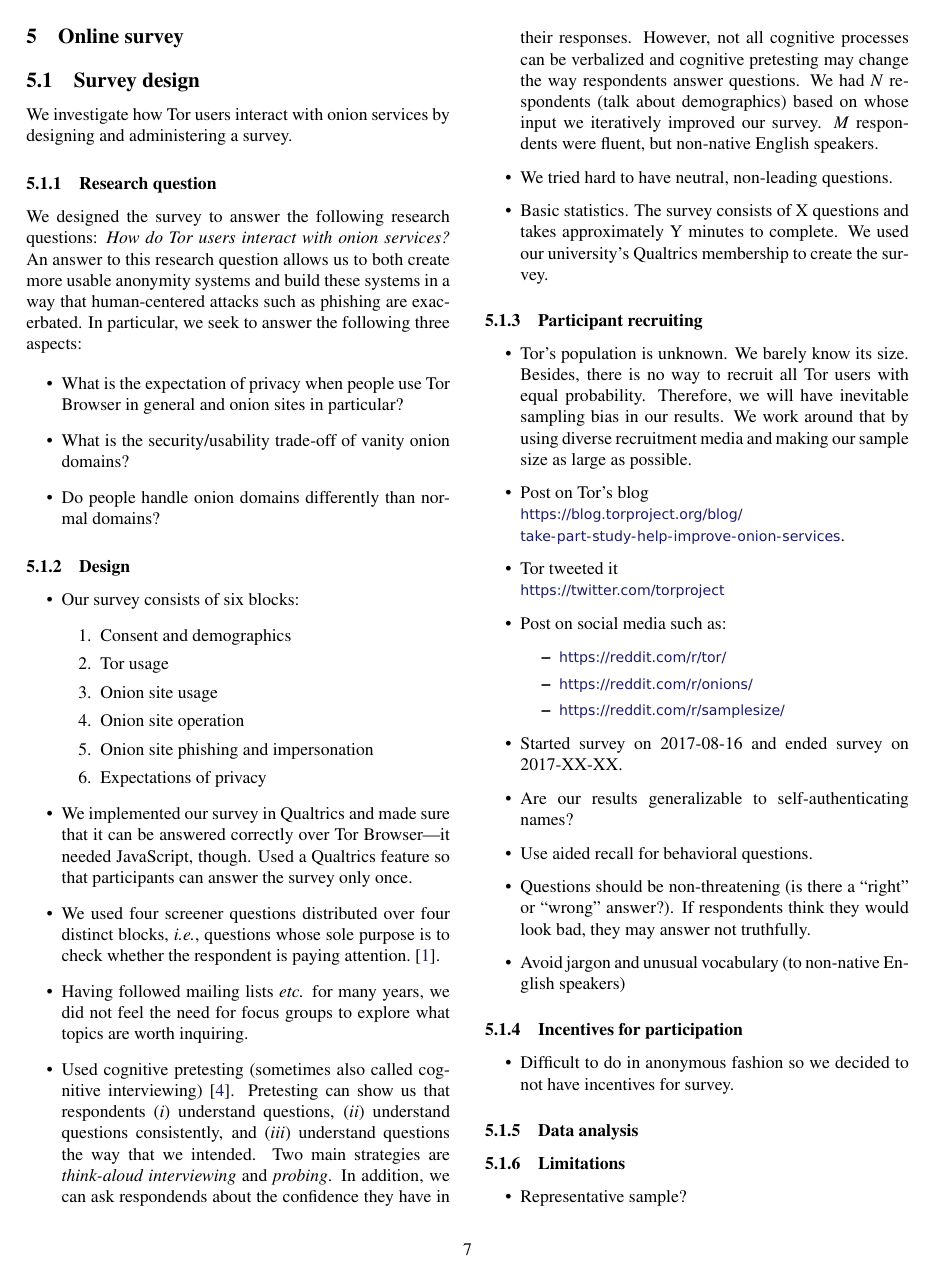
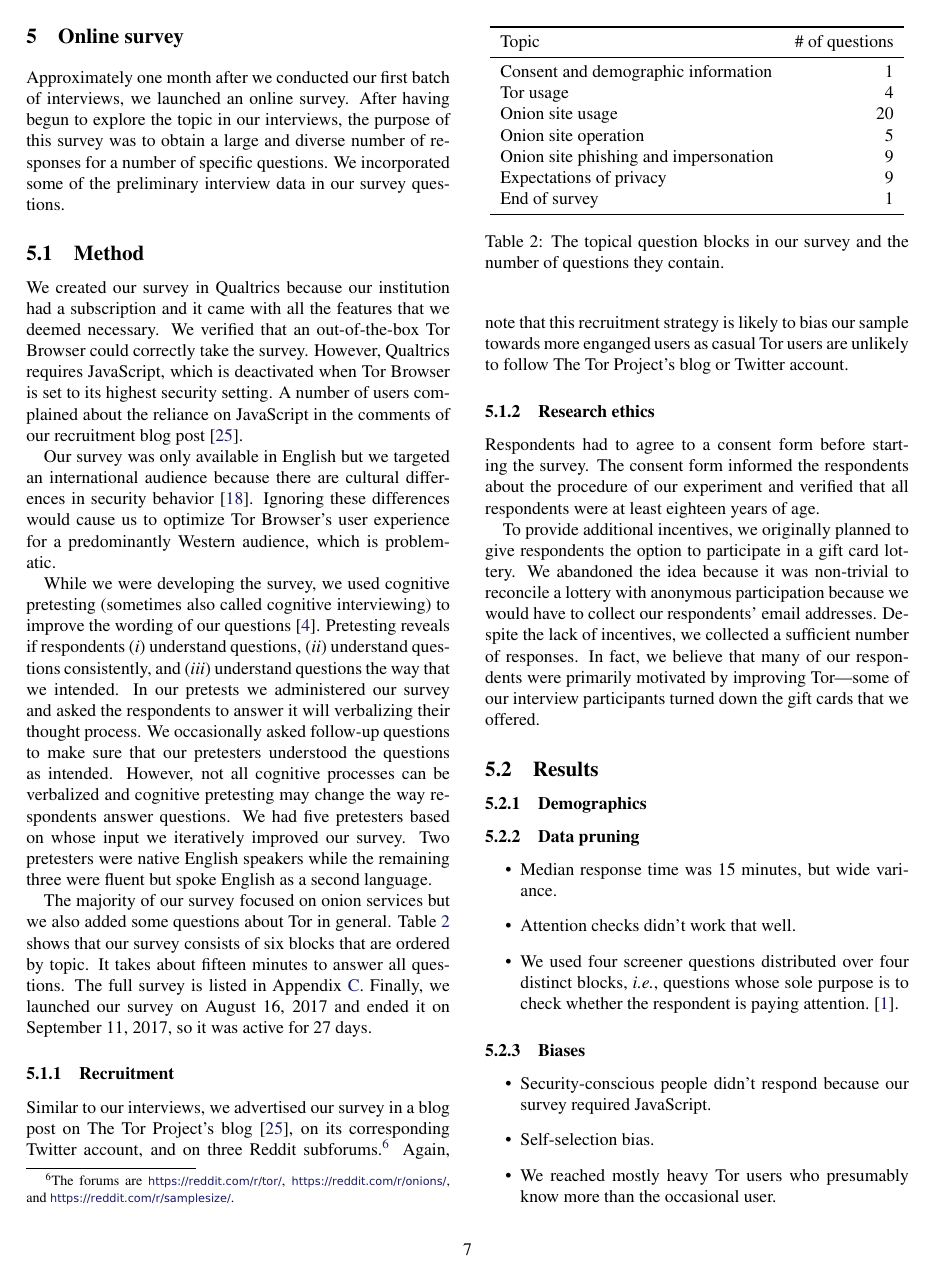
Before and after one commit to tartaruszen/onion-service-usability, a LaTeX document (paper/paper.tex, which reads paper/survey.tex): page 7 of 20. Compiled offline with pdfLaTeX; a LaTeX package or settings file that is missing is left out.

Commit message:
First draft of survey method.

```diff
--- a/paper/survey.tex
+++ b/paper/survey.tex
@@ -1,111 +1,104 @@
 \section{Online survey}
 \label{sec:online-survey}
 
-\subsection{Survey design}
+Approximately one month after we conducted our first batch of interviews, we
+launched an online survey.  After having begun to explore the topic in our
+interviews, the purpose of this survey was to obtain a large and diverse number
+of responses for a number of specific questions.  We incorporated some of the
+preliminary interview data in our survey questions.
+
+\subsection{Method}
 \label{sec:survey-design}
 
-We investigate how Tor users interact with onion services by designing and
-administering a survey.
+We created our survey in Qualtrics because our institution had a subscription
+and it came with all the features that we deemed necessary.  We verified that an
+out-of-the-box Tor Browser could correctly take the survey.  However, Qualtrics
+requires JavaScript, which is deactivated when Tor Browser is set to its highest
+security setting.  A number of users complained about the reliance on JavaScript
+in the comments of our recruitment blog post~\cite{Winter2017a}.
 
-\subsubsection{Research question}
-We designed the survey to answer the following research questions: \emph{How do
-Tor users interact with onion services?}  An answer to this research question
-allows us to both create more usable anonymity systems and build these systems
-in a way that human-centered attacks such as phishing are exacerbated.  In
-particular, we seek to answer the following three aspects:
+Our survey was only available in English but we targeted an international
+audience because there are cultural differences in security
+behavior~\cite{Sawaya2017a}.  Ignoring these differences would cause us to
+optimize Tor Browser's user experience for a predominantly Western audience,
+which is problematic.
 
-\begin{itemize}
-    \item What is the expectation of privacy when people use Tor Browser in
-        general and onion sites in particular?
-    \item What is the security/usability trade-off of vanity onion domains?
-    \item Do people handle onion domains differently than normal domains?
-\end{itemize}
+While we were developing the survey, we used cognitive pretesting (sometimes
+also called cognitive interviewing) to improve the wording of our
+questions~\cite{Collins2003a}.  Pretesting reveals if respondents \first
+understand questions, \second understand questions consistently, and \third
+understand questions the way that we intended.  In our pretests we administered
+our survey and asked the respondents to answer it will verbalizing their thought
+process.  We occasionally asked follow-up questions to make sure that our
+pretesters understood the questions as intended.  However, not all cognitive
+processes can be verbalized and cognitive pretesting may change the way
+respondents answer questions.  We had five pretesters based on whose input we
+iteratively improved our survey.  Two pretesters were native English speakers
+while the remaining three were fluent but spoke English as a second language.
 
-\subsubsection{Design}
+The majority of our survey focused on onion services but we also added some
+questions about Tor in general.  Table~\ref{tab:survey-structure} shows that our
+survey consists of six blocks that are ordered by topic.  It takes about fifteen
+minutes to answer all questions.  The full survey is listed in
+Appendix~\ref{app:interview-questions}.  Finally, we launched our survey on
+August 16, 2017 and ended it on September 11, 2017, so it was active for 27
+days.
 
-\begin{itemize}
-    \item Our survey consists of six blocks:
-        \begin{enumerate}
-            \item Consent and demographics
-            \item Tor usage
-            \item Onion site usage
-            \item Onion site operation
-            \item Onion site phishing and impersonation
-            \item Expectations of privacy
-        \end{enumerate}
-    \item We implemented our survey in Qualtrics and made sure that it can be
-        answered correctly over Tor Browser---it needed JavaScript, though.
-        Used a Qualtrics feature so that participants can answer the survey only
-        once.
-    \item We used four screener questions distributed over four distinct
-        blocks, \ie, questions whose sole purpose is to check whether the
-        respondent is paying attention.~\cite{Berinsky2014a}.
-    \item Having followed mailing lists \etc for many years, we did not feel the
-        need for focus groups to explore what topics are worth inquiring.
-    \item Used cognitive pretesting (sometimes also called cognitive
-        interviewing)~\cite{Collins2003a}.  Pretesting can show us that
-        respondents \first understand questions, \second understand questions
-        consistently, and \third understand questions the way that we intended.
-        Two main strategies are \emph{think-aloud interviewing} and
-        \emph{probing}.  In addition, we can ask respondends about the
-        confidence they have in their responses.  However, not all cognitive
-        processes can be verbalized and cognitive pretesting may change the way
-        respondents answer questions.  We had $N$ respondents (talk about
-        demographics) based on whose input we iteratively improved our survey.
-        $M$ respondents were fluent, but non-native English speakers.
-    \item We tried hard to have neutral, non-leading questions.
-    \item Basic statistics.  The survey consists of X questions and takes
-        approximately Y minutes to complete.  We used our university's
-        Qualtrics membership to create the survey.
-\end{itemize}
+\begin{table}[t]
+	\centering
+	\begin{tabular}{l r}
+	\toprule
+	Topic & \# of questions \\
+	\midrule
+	Consent and demographic information & 1 \\
+	Tor usage & 4 \\
+	Onion site usage & 20 \\
+	Onion site operation & 5 \\
+	Onion site phishing and impersonation & 9 \\
+	Expectations of privacy & 9 \\
+	End of survey & 1 \\
+	\bottomrule
+	\end{tabular}
+	\caption{The topical question blocks in our survey and the number of
+	questions they contain.}
+	\label{tab:survey-structure}
+\end{table}
 
-\subsubsection{Participant recruiting}
-\begin{itemize}
-    \item Tor's population is unknown.  We barely know its size.  Besides, there
-        is no way to recruit all Tor users with equal probability.  Therefore,
-        we will have inevitable sampling bias in our results.  We work around
-        that by using diverse recruitment media and making our sample size as
-        large as possible.
-    \item Post on Tor's blog\\\url{https://blog.torproject.org/blog/take-part-study-help-improve-onion-services}.
-    \item Tor tweeted it\\\url{https://twitter.com/torproject}
-    \item Post on social media such as:
-        \begin{itemize}
-            \item \url{https://reddit.com/r/tor/}
-            \item \url{https://reddit.com/r/onions/}
-            \item \url{https://reddit.com/r/samplesize/}
-        \end{itemize}
-    \item Started survey on 2017-08-16 and ended survey on 2017-XX-XX.
-\end{itemize}
+\subsubsection{Recruitment}
 
-\begin{itemize}
-    \item Are our results generalizable to self-authenticating names?
-    \item Use aided recall for behavioral questions.
-    \item Questions should be non-threatening (is there a ``right'' or ``wrong''
-        answer?).  If respondents think they would
-        look bad, they may answer not truthfully.
-    \item Avoid jargon and unusual vocabulary (to non-native English speakers)
-\end{itemize}
+Similar to our interviews, we advertised our survey in a blog post on The Tor
+Project's blog~\cite{Winter2017a}, on its corresponding Twitter account, and on
+three Reddit subforums.\footnote{The forums are \url{https://reddit.com/r/tor/},
+\url{https://reddit.com/r/onions/}, and \url{https://reddit.com/r/samplesize/}.}
+Again, note that this recruitment strategy is likely to bias our sample towards
+more enganged users as casual Tor users are unlikely to follow The Tor Project's
+blog or Twitter account.
 
-\subsubsection{Incentives for participation}
-\begin{itemize}
-    \item Difficult to do in anonymous fashion so we decided to not have
-        incentives for survey.
-\end{itemize}
+\subsubsection{Research ethics}
+Respondents had to agree to a consent form before starting the survey. The
+consent form informed the respondents about the procedure of our experiment and
+verified that all respondents were at least eighteen years of age.
 
-\subsubsection{Data analysis}
-
-\subsubsection{Limitations}
-\begin{itemize}
-    \item Representative sample?
-\end{itemize}
+To provide additional incentives, we originally planned to give respondents the
+option to participate in a gift card lottery.  We abandoned the idea because it
+was non-trivial to reconcile a lottery with anonymous participation because we
+would have to collect our respondents' email addresses.  Despite the lack of
+incentives, we collected a sufficient number of responses.  In fact, we believe
+that many of our respondents were primarily motivated by improving Tor---some of
+our interview participants turned down the gift cards that we offered.
 
 \subsection{Results}
 \label{sec:results}
+
+\subsubsection{Demographics}
 
 \subsubsection{Data pruning}
 \begin{itemize}
     \item Median response time was 15 minutes, but wide variance.
     \item Attention checks didn't work that well.
+    \item We used four screener questions distributed over four distinct
+        blocks, \ie, questions whose sole purpose is to check whether the
+        respondent is paying attention.~\cite{Berinsky2014a}.
 \end{itemize}
 
 \subsubsection{Biases}
```
